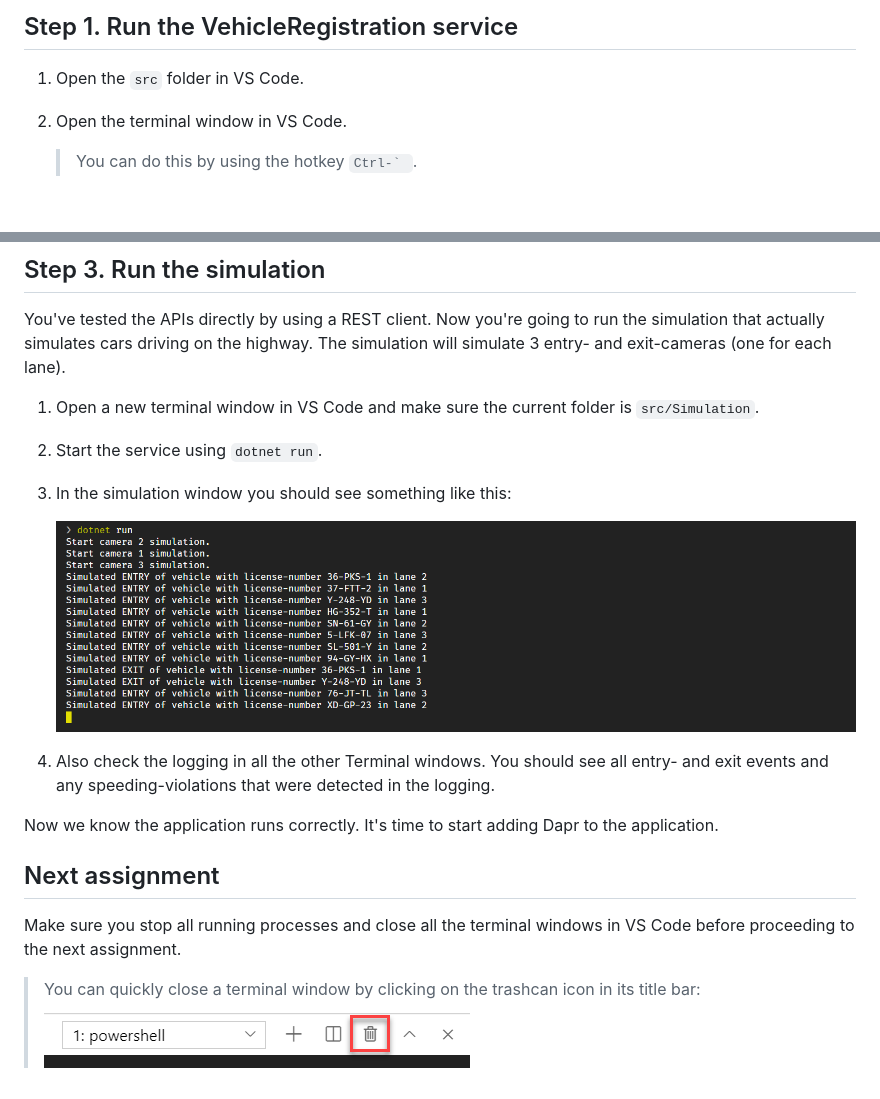
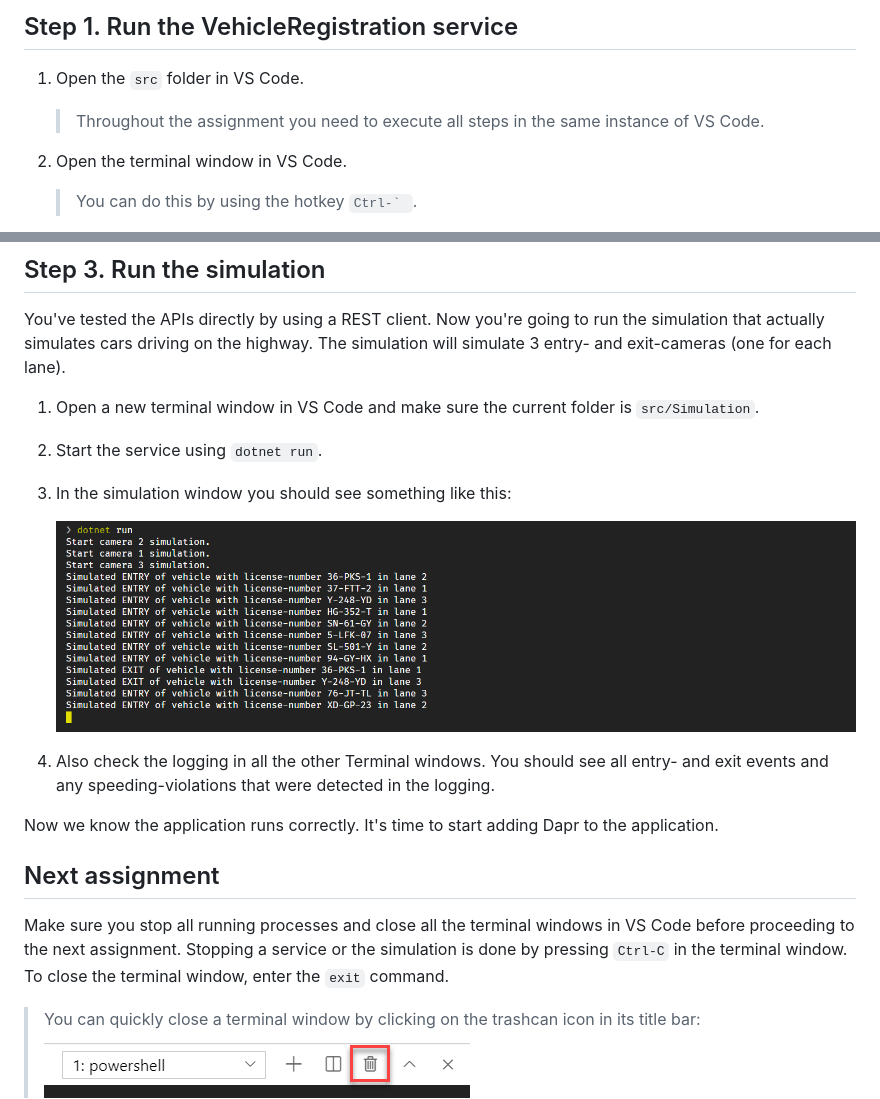
Before and after one commit to EdwinVW/dapr-workshop, a Markdown page: Assignment01/README.md, 2 parts joined by grey strips. GitHub-like rendering; blank space fills up the shorter version.

```diff
--- a/Assignment01/README.md
+++ b/Assignment01/README.md
@@ -5,6 +5,8 @@ In this assignment, you're going to run the application to make sure everything
 ## Step 1. Run the VehicleRegistration service
 
 1. Open the `src` folder in VS Code.
+
+   > Throughout the assignment you need to execute all steps in the same instance of VS Code.
 
 2. Open the terminal window in VS Code.
 
@@ -103,19 +105,19 @@ You've tested the APIs directly by using a REST client. Now you're going to run
 
 1. Open a new terminal window in VS Code and make sure the current folder is `src/Simulation`.
 
-3. Start the service using `dotnet run`.
+1. Start the service using `dotnet run`.
 
-4. In the simulation window you should see something like this:
+1. In the simulation window you should see something like this:
 
    ![](img/logging-simulation.png)
 
-5. Also check the logging in all the other Terminal windows. You should see all entry- and exit events and any speeding-violations that were detected in the logging.
+1. Also check the logging in all the other Terminal windows. You should see all entry- and exit events and any speeding-violations that were detected in the logging.
 
 Now we know the application runs correctly. It's time to start adding Dapr to the application.
 
 ## Next assignment
 
-Make sure you stop all running processes and close all the terminal windows in VS Code before proceeding to the next assignment.
+Make sure you stop all running processes and close all the terminal windows in VS Code before proceeding to the next assignment. Stopping a service or the simulation is done by pressing `Ctrl-C` in the terminal window. To close the terminal window, enter the `exit` command.
 
 > You can quickly close a terminal window by clicking on the trashcan icon in its title bar:
 > ![](img/terminal-trashcan.png)
```
Also changed, not shown: Assignment02/README.md (+11 -9 lines), Assignment02/step-by-step.md (+44 -47 lines), Assignment02/img/zipkin-dependencies.gif, Assignment02/img/zipkin-traces.png.
